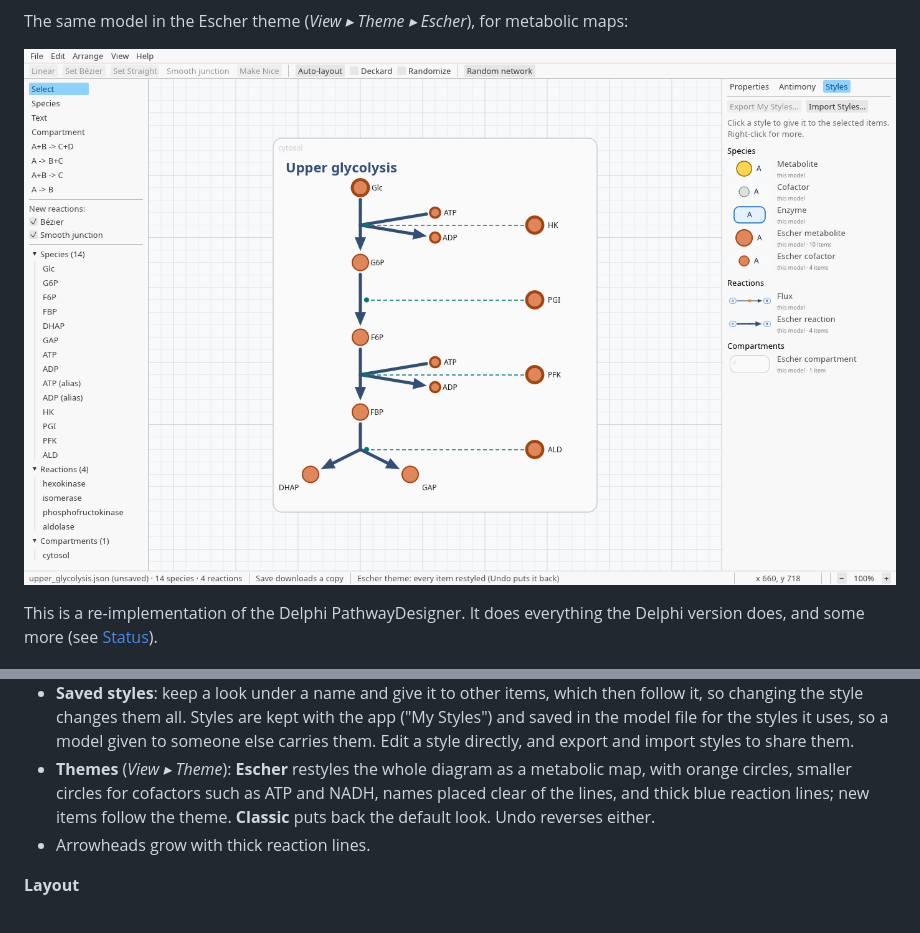
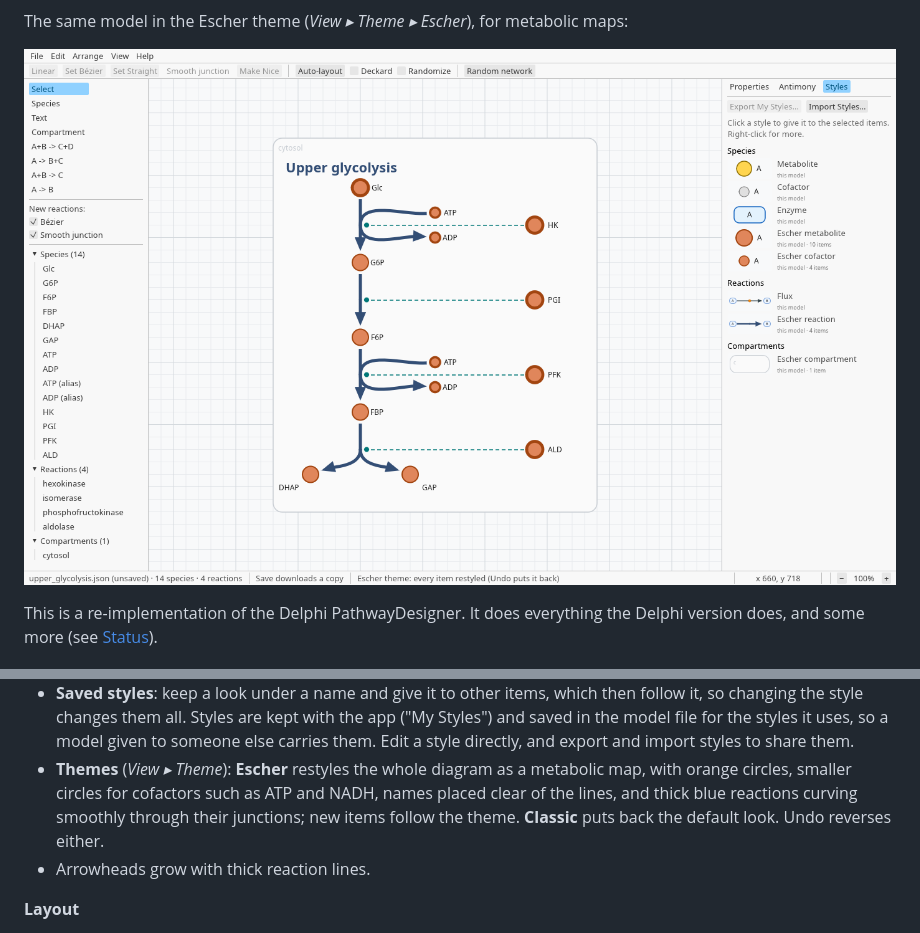
Before and after one commit to sys-bio/PathwayDesigner-rs, a Markdown page: README.md, 2 parts joined by grey strips. GitHub-like rendering; pictures changed too: docs/screenshot-escher.png.

```diff
--- a/README.md
+++ b/README.md
@@ -71,7 +71,8 @@ Delphi version does, and some more (see [Status](#status)).
   styles to share them.
 - **Themes** (*View ▸ Theme*): **Escher** restyles the whole diagram as a metabolic
   map, with orange circles, smaller circles for cofactors such as ATP and NADH,
-  names placed clear of the lines, and thick blue reaction lines; new items follow
+  names placed clear of the lines, and thick blue reactions curving smoothly
+  through their junctions; new items follow
   the theme. **Classic** puts back the default look. Undo reverses either.
 - Arrowheads grow with thick reaction lines.
 
```
Also changed, not shown: SPECIFICATION.md (+7 -2 lines), 2 other files.
